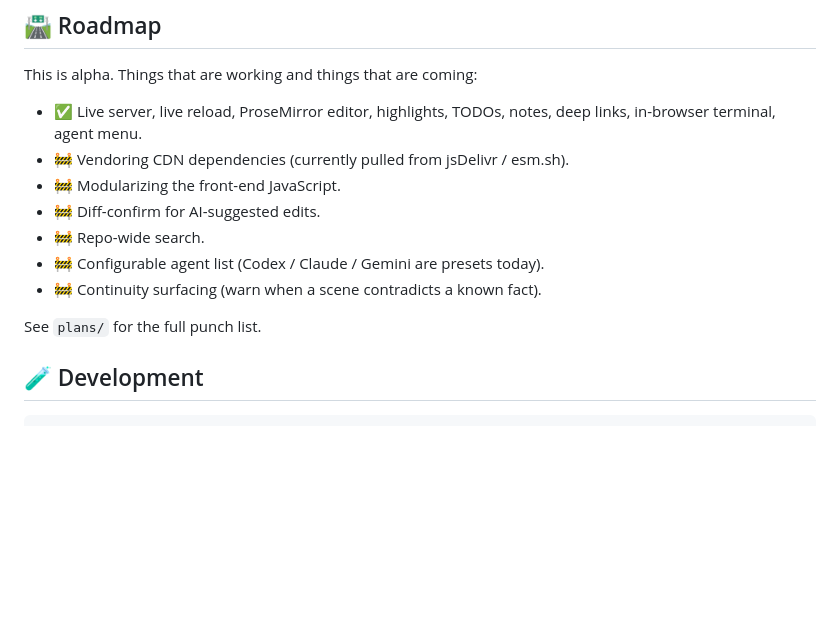
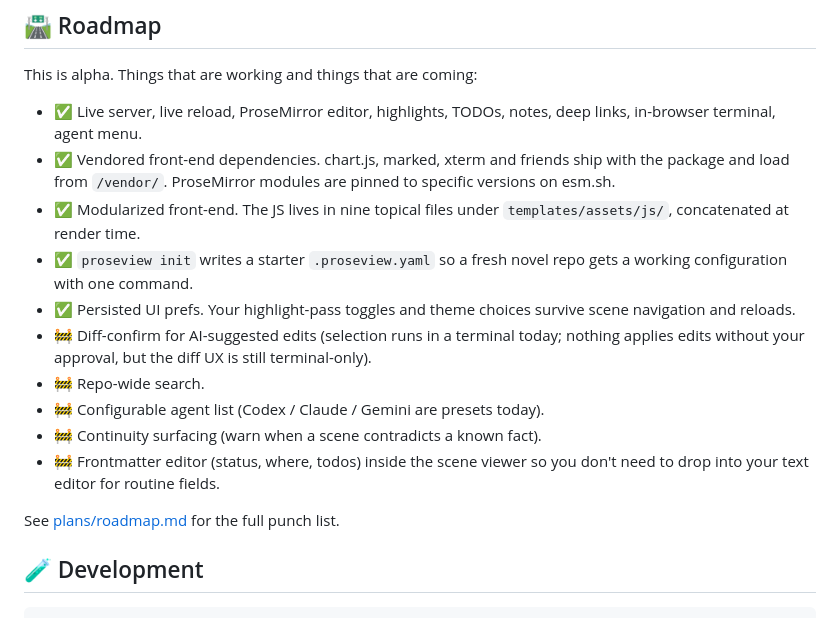
Before and after one commit to ourarash/proseview, a Markdown page: README.md, the part around the change. GitHub-like rendering; blank space fills up the shorter version.

Commit message:
Update README roadmap: vendoring and JS modularization shipped

```diff
--- a/README.md
+++ b/README.md
@@ -234,14 +234,25 @@ This is alpha. Things that are working and things that are coming:
 
 - ✅ Live server, live reload, ProseMirror editor, highlights, TODOs,
   notes, deep links, in-browser terminal, agent menu.
-- 🚧 Vendoring CDN dependencies (currently pulled from jsDelivr / esm.sh).
-- 🚧 Modularizing the front-end JavaScript.
-- 🚧 Diff-confirm for AI-suggested edits.
+- ✅ Vendored front-end dependencies. chart.js, marked, xterm and
+  friends ship with the package and load from `/vendor/`. ProseMirror
+  modules are pinned to specific versions on esm.sh.
+- ✅ Modularized front-end. The JS lives in nine topical files under
+  `templates/assets/js/`, concatenated at render time.
+- ✅ `proseview init` writes a starter `.proseview.yaml` so a fresh
+  novel repo gets a working configuration with one command.
+- ✅ Persisted UI prefs. Your highlight-pass toggles and theme choices
+  survive scene navigation and reloads.
+- 🚧 Diff-confirm for AI-suggested edits (selection runs in a terminal
+  today; nothing applies edits without your approval, but the diff UX
+  is still terminal-only).
 - 🚧 Repo-wide search.
 - 🚧 Configurable agent list (Codex / Claude / Gemini are presets today).
 - 🚧 Continuity surfacing (warn when a scene contradicts a known fact).
+- 🚧 Frontmatter editor (status, where, todos) inside the scene viewer
+  so you don't need to drop into your text editor for routine fields.
 
-See `plans/` for the full punch list.
+See [plans/roadmap.md](plans/roadmap.md) for the full punch list.
 
 ## 🧪 Development
 
```
